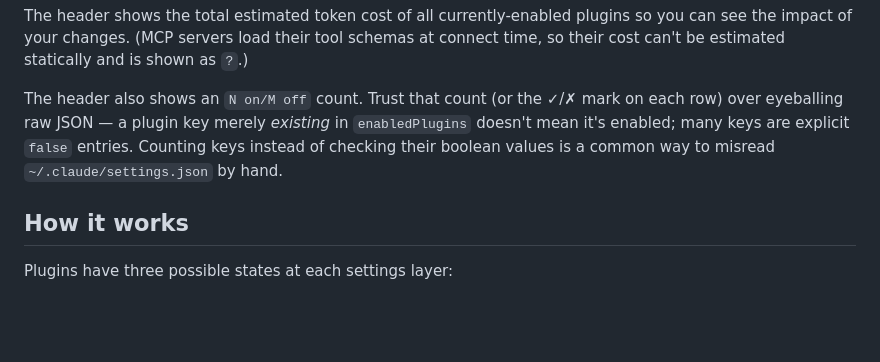
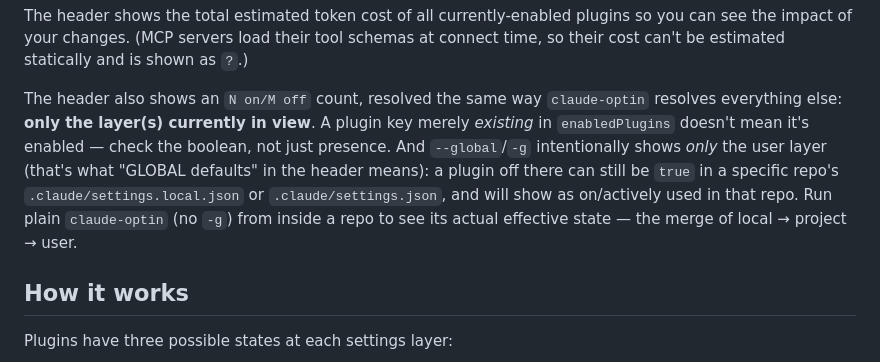
Before and after one commit to cjthompson/claude-code-config, a Markdown page: packages/claude-optin/README.md, the part around the change. Rendered like a GitHub page; blank space fills up the shorter version.

Commit message:
docs(claude-optin): retarget README callout to the -g scope limitation
The real cause of on/off surprises is usually -g hiding project/local
overrides, not just key-presence misreads -- lead with that.

Co-Authored-By: Claude Sonnet 5 <noreply@anthropic.com>

```diff
--- a/packages/claude-optin/README.md
+++ b/packages/claude-optin/README.md
@@ -47,7 +47,7 @@ claude-optin --global     # manage your user-wide defaults
 
 The header shows the total estimated token cost of all currently-enabled plugins so you can see the impact of your changes. (MCP servers load their tool schemas at connect time, so their cost can't be estimated statically and is shown as `?`.)
 
-The header also shows an `N on/M off` count. Trust that count (or the ✓/✗ mark on each row) over eyeballing raw JSON — a plugin key merely *existing* in `enabledPlugins` doesn't mean it's enabled; many keys are explicit `false` entries. Counting keys instead of checking their boolean values is a common way to misread `~/.claude/settings.json` by hand.
+The header also shows an `N on/M off` count, resolved the same way `claude-optin` resolves everything else: **only the layer(s) currently in view**. A plugin key merely *existing* in `enabledPlugins` doesn't mean it's enabled — check the boolean, not just presence. And `--global`/`-g` intentionally shows *only* the user layer (that's what "GLOBAL defaults" in the header means): a plugin off there can still be `true` in a specific repo's `.claude/settings.local.json` or `.claude/settings.json`, and will show as on/actively used in that repo. Run plain `claude-optin` (no `-g`) from inside a repo to see its actual effective state — the merge of local → project → user.
 
 ## How it works
 
```
